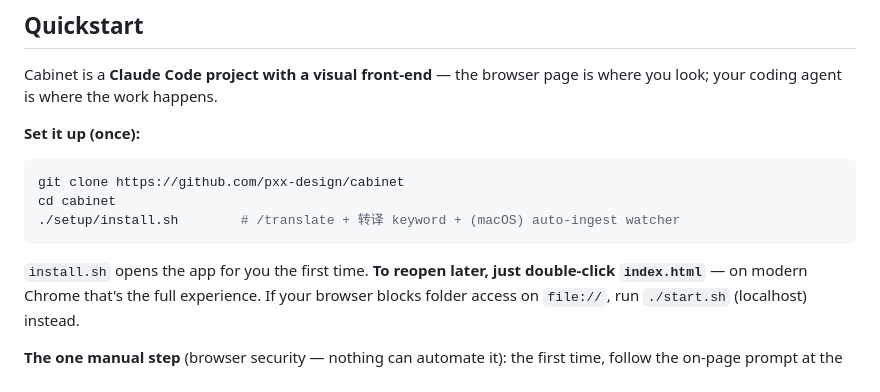
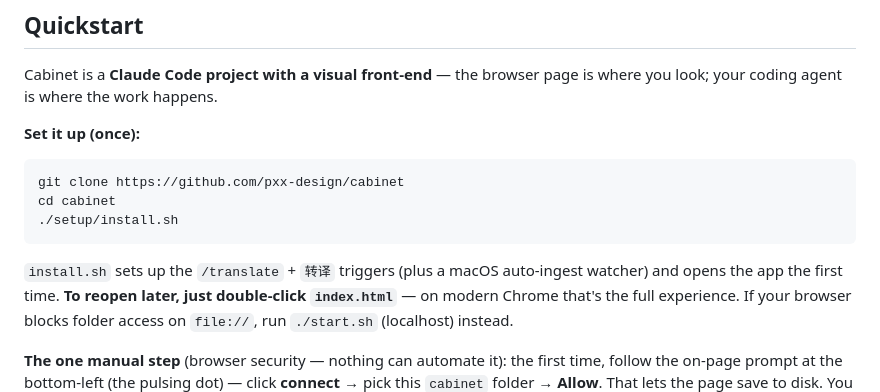
Before and after one commit to pxx-design/cabinet, a Markdown page: README.md, the part around the change. Drawn GitHub-style.

````diff
--- a/README.md
+++ b/README.md
@@ -74,10 +74,11 @@ where you look; your coding agent is where the work happens.
 ```bash
 git clone https://github.com/pxx-design/cabinet
 cd cabinet
-./setup/install.sh        # /translate + 转译 keyword + (macOS) auto-ingest watcher
+./setup/install.sh
 ```
 
-`install.sh` opens the app for you the first time. **To reopen later, just double-click
+`install.sh` sets up the `/translate` + `转译` triggers (plus a macOS auto-ingest
+watcher) and opens the app the first time. **To reopen later, just double-click
 `index.html`** — on modern Chrome that's the full experience. If your browser blocks
 folder access on `file://`, run `./start.sh` (localhost) instead.
 
````
Also changed, not shown: README.zh.md (+3 -2 lines).
